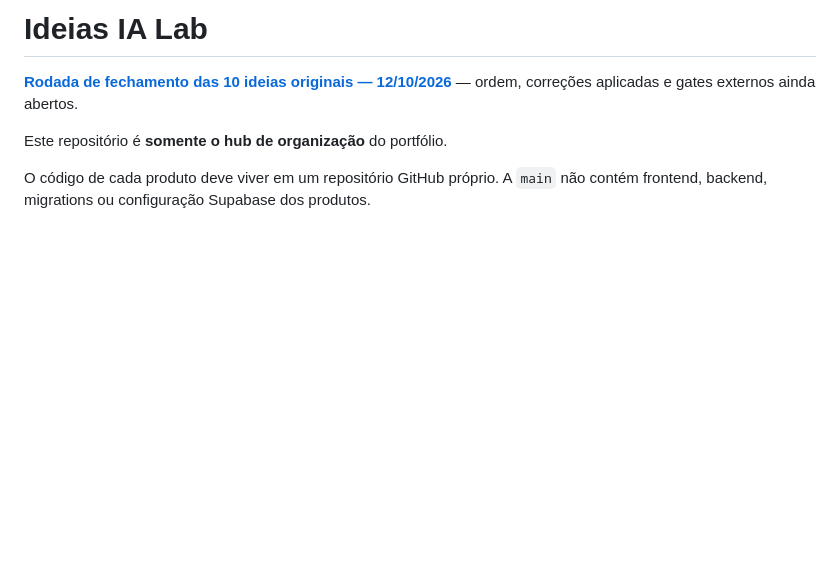
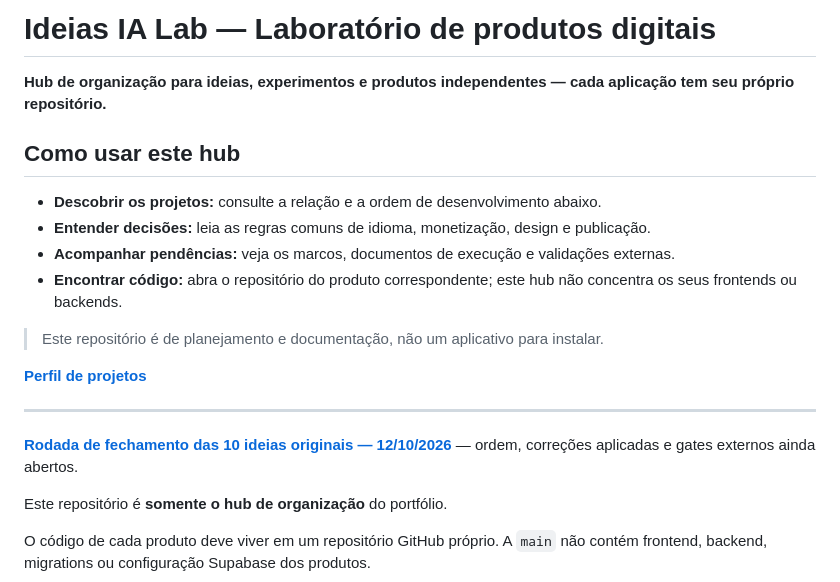
Before and after one commit to HelioConde/ideias-ia-lab, a Markdown page: README.md, the part around the change. GitHub-like rendering; blank space fills up the shorter version.

Commit message:
docs: destacar propósito, primeiros passos e status

```diff
--- a/README.md
+++ b/README.md
@@ -1,4 +1,19 @@
-# Ideias IA Lab
+# Ideias IA Lab — Laboratório de produtos digitais
+
+**Hub de organização para ideias, experimentos e produtos independentes — cada aplicação tem seu próprio repositório.**
+
+## Como usar este hub
+
+- **Descobrir os projetos:** consulte a relação e a ordem de desenvolvimento abaixo.
+- **Entender decisões:** leia as regras comuns de idioma, monetização, design e publicação.
+- **Acompanhar pendências:** veja os marcos, documentos de execução e validações externas.
+- **Encontrar código:** abra o repositório do produto correspondente; este hub não concentra os seus frontends ou backends.
+
+> Este repositório é de planejamento e documentação, não um aplicativo para instalar.
+
+[**Perfil de projetos**](https://github.com/HelioConde?tab=repositories)
+
+---
 
 **[Rodada de fechamento das 10 ideias originais — 12/10/2026](./RODADA_10_IDEIAS_20261012.md)** — ordem, correções aplicadas e gates externos ainda abertos.
 
```
